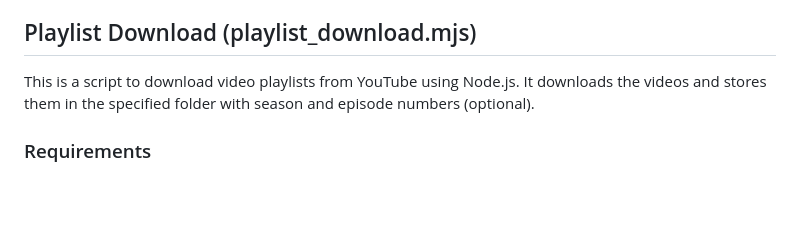
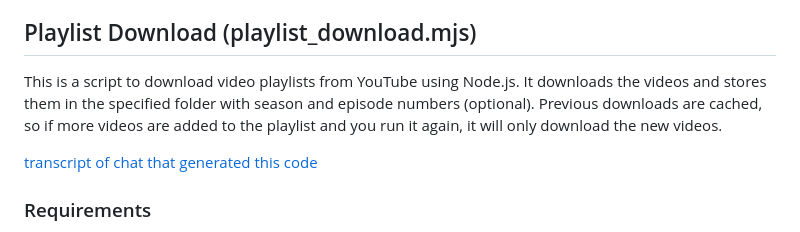
Before and after one commit to cmcculloh/video-editor, a Markdown page: README.md, the part around the change. Rendered like a GitHub page; blank space fills up the shorter version.

```diff
--- a/README.md
+++ b/README.md
@@ -13,7 +13,9 @@ The documentation below _this line_ was (almost) entirely ChatGPT4 generated.
 
 ## Playlist Download (playlist_download.mjs)
 
-This is a script to download video playlists from YouTube using Node.js. It downloads the videos and stores them in the specified folder with season and episode numbers (optional).
+This is a script to download video playlists from YouTube using Node.js. It downloads the videos and stores them in the specified folder with season and episode numbers (optional). Previous downloads are cached, so if more videos are added to the playlist and you run it again, it will only download the new videos.
+
+[transcript of chat that generated this code](./chatgpttranscript-playlist_download.pdf)
 
 ### Requirements
 
```
